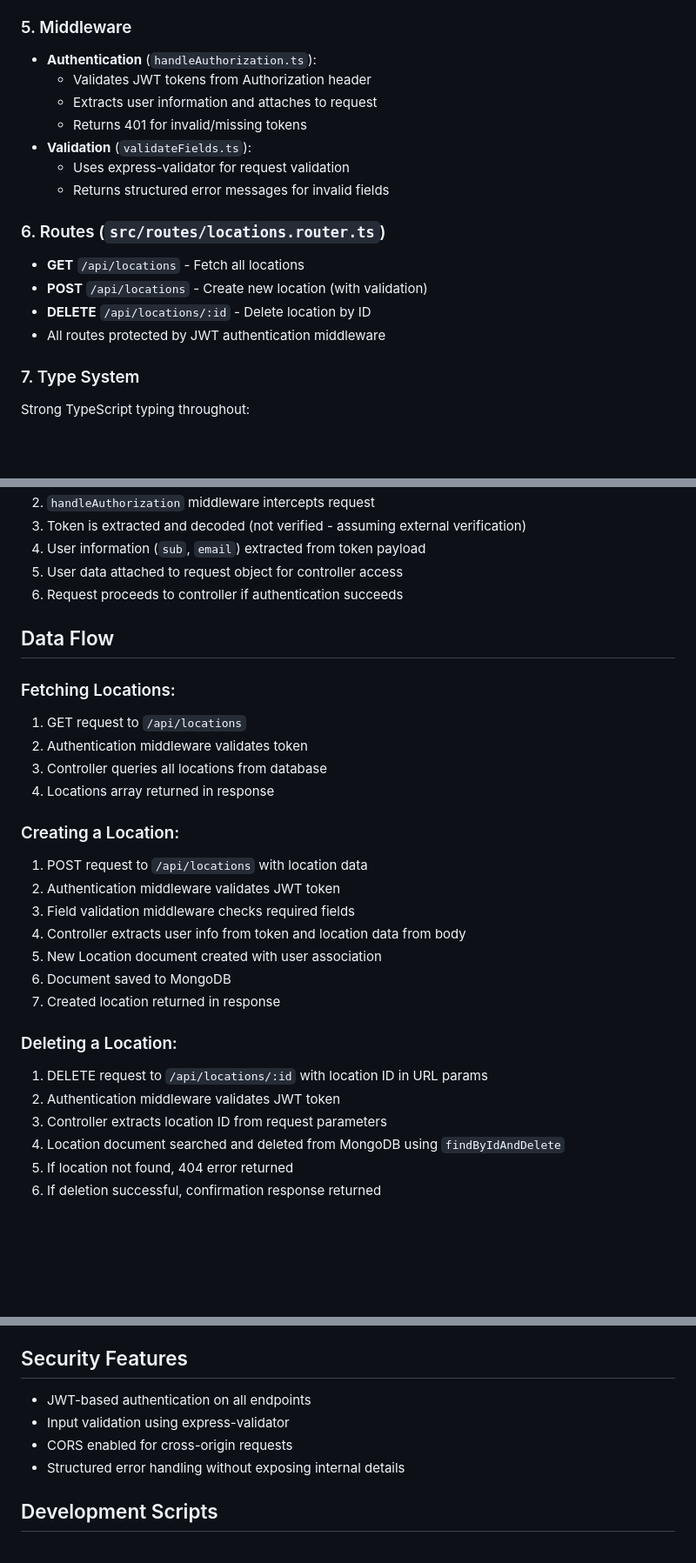
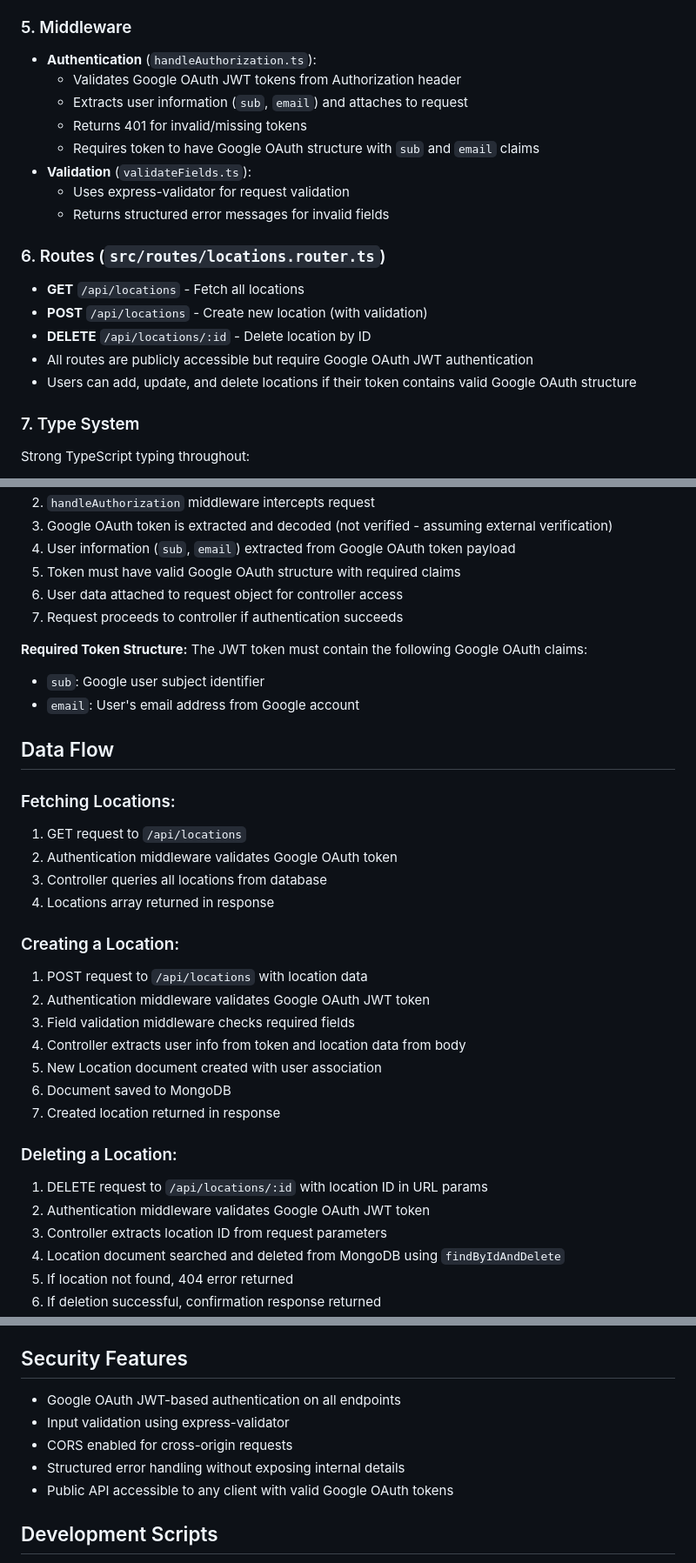
Before and after one commit to eduardoviscencio/compaqi-test-backend, a Markdown page: README.md, 3 parts joined by grey strips. Shown: that part at 87% size. GitHub-like rendering; blank space fills up the shorter version.

Commit message:
chore: update readme

```diff
--- a/README.md
+++ b/README.md
@@ -93,9 +93,10 @@ src/
 ### 5. Middleware
 
 - **Authentication** (`handleAuthorization.ts`):
-  - Validates JWT tokens from Authorization header
-  - Extracts user information and attaches to request
+  - Validates Google OAuth JWT tokens from Authorization header
+  - Extracts user information (`sub`, `email`) and attaches to request
   - Returns 401 for invalid/missing tokens
+  - Requires token to have Google OAuth structure with `sub` and `email` claims
 - **Validation** (`validateFields.ts`):
   - Uses express-validator for request validation
   - Returns structured error messages for invalid fields
@@ -105,7 +106,8 @@ src/
 - **GET** `/api/locations` - Fetch all locations
 - **POST** `/api/locations` - Create new location (with validation)
 - **DELETE** `/api/locations/:id` - Delete location by ID
-- All routes protected by JWT authentication middleware
+- All routes are publicly accessible but require Google OAuth JWT authentication
+- Users can add, update, and delete locations if their token contains valid Google OAuth structure
 
 ### 7. Type System
 
@@ -122,22 +124,29 @@ Strong TypeScript typing throughout:
 2. `handleAuthorization` middleware intercepts request
-3. Token is extracted and decoded (not verified - assuming external verification)
-4. User information (`sub`, `email`) extracted from token payload
-5. User data attached to request object for controller access
-6. Request proceeds to controller if authentication succeeds
+3. Google OAuth token is extracted and decoded (not verified - assuming external verification)
+4. User information (`sub`, `email`) extracted from Google OAuth token payload
+5. Token must have valid Google OAuth structure with required claims
+6. User data attached to request object for controller access
+7. Request proceeds to controller if authentication succeeds
+
+**Required Token Structure:**
+The JWT token must contain the following Google OAuth claims:
+
+- `sub`: Google user subject identifier
+- `email`: User's email address from Google account
 
 ## Data Flow
 
 ### Fetching Locations:
 
 1. GET request to `/api/locations`
-2. Authentication middleware validates token
+2. Authentication middleware validates Google OAuth token
 3. Controller queries all locations from database
 4. Locations array returned in response
 
 ### Creating a Location:
 
 1. POST request to `/api/locations` with location data
-2. Authentication middleware validates JWT token
+2. Authentication middleware validates Google OAuth JWT token
 3. Field validation middleware checks required fields
 4. Controller extracts user info from token and location data from body
 5. New Location document created with user association
@@ -147,7 +156,7 @@ Strong TypeScript typing throughout:
 ### Deleting a Location:
 
 1. DELETE request to `/api/locations/:id` with location ID in URL params
-2. Authentication middleware validates JWT token
+2. Authentication middleware validates Google OAuth JWT token
 3. Controller extracts location ID from request parameters
 4. Location document searched and deleted from MongoDB using `findByIdAndDelete`
 5. If location not found, 404 error returned
@@ -162,10 +171,11 @@ Required environment variables:
 
 ## Security Features
 
-- JWT-based authentication on all endpoints
+- Google OAuth JWT-based authentication on all endpoints
 - Input validation using express-validator
 - CORS enabled for cross-origin requests
 - Structured error handling without exposing internal details
+- Public API accessible to any client with valid Google OAuth tokens
 
 ## Development Scripts
 
```
Also changed, not shown: other parts of README.md (+3 -3 lines).
